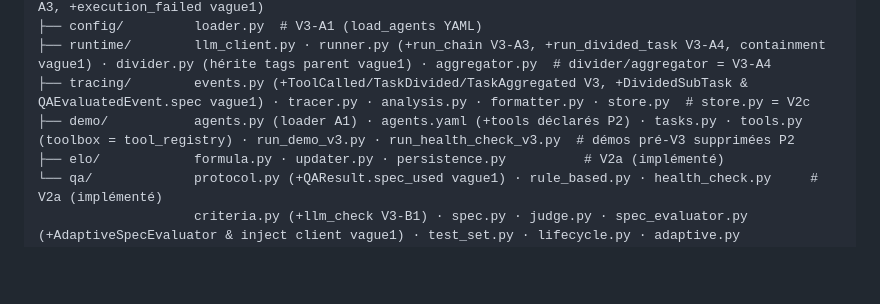
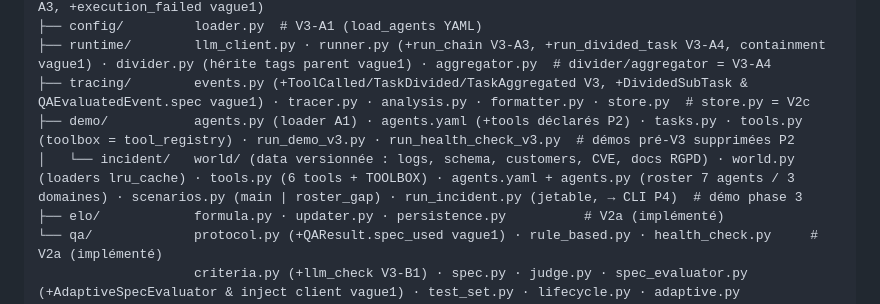
Before and after one commit to Hesils/universal-AAOSA, a Markdown page: CLAUDE.md, the part around one of its changes. Rendered like a GitHub page; blank space fills up the shorter version.

Commit message:
docs(demo-p3): CLAUDE.md - phase 3 monde simule + roster incident, DoD LLM reel

```diff
--- a/CLAUDE.md
+++ b/CLAUDE.md
@@ -74,6 +76,7 @@ src/aaosa/
 ├── runtime/        llm_client.py · runner.py (+run_chain V3-A3, +run_divided_task V3-A4, containment vague1) · divider.py (hérite tags parent vague1) · aggregator.py  # divider/aggregator = V3-A4
 ├── tracing/        events.py (+ToolCalled/TaskDivided/TaskAggregated V3, +DividedSubTask & QAEvaluatedEvent.spec vague1) · tracer.py · analysis.py · formatter.py · store.py  # store.py = V2c
 ├── demo/           agents.py (loader A1) · agents.yaml (+tools déclarés P2) · tasks.py · tools.py (toolbox = tool_registry) · run_demo_v3.py · run_health_check_v3.py  # démos pré-V3 supprimées P2
+│   └── incident/   world/ (data versionnée : logs, schema, customers, CVE, docs RGPD) · world.py (loaders lru_cache) · tools.py (6 tools + TOOLBOX) · agents.yaml + agents.py (roster 7 agents / 3 domaines) · scenarios.py (main | roster_gap) · run_incident.py (jetable, → CLI P4)  # démo phase 3
 ├── elo/            formula.py · updater.py · persistence.py          # V2a (implémenté)
 └── qa/             protocol.py (+QAResult.spec_used vague1) · rule_based.py · health_check.py     # V2a (implémenté)
                     criteria.py (+llm_check V3-B1) · spec.py · judge.py · spec_evaluator.py (+AdaptiveSpecEvaluator & inject client vague1) · test_set.py · lifecycle.py · adaptive.py (+build_llm_spec V3-B1)  # V2b
```
Also changed, not shown: other parts of CLAUDE.md (+2 -0 lines).
